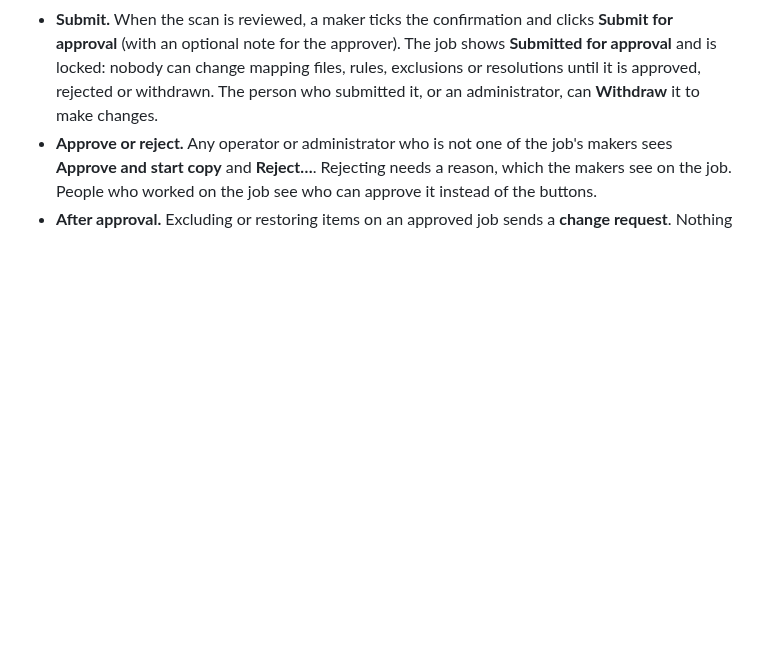
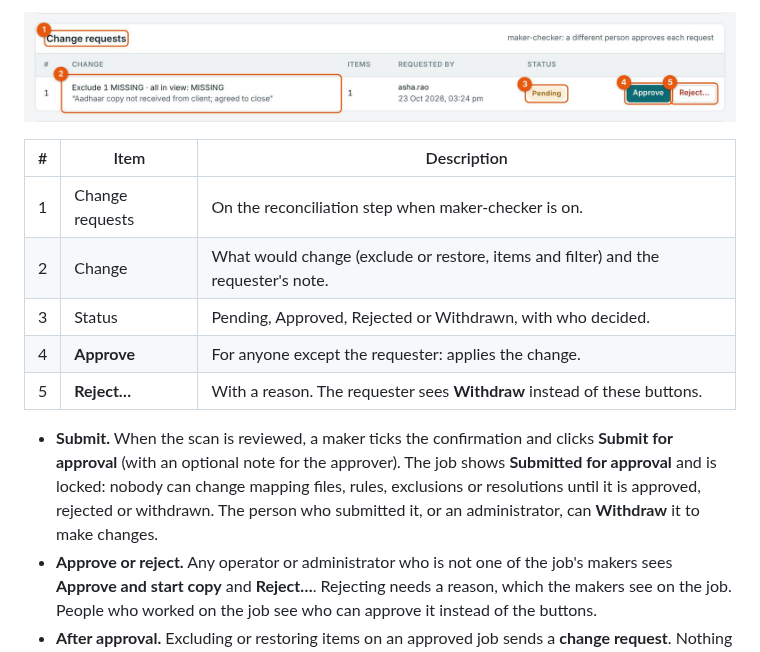
Before and after one commit to yasin679/Document_Organizer, a Markdown page: docs/user-guide.md, the part around one of its changes. Drawn GitHub-style; pictures changed too: docs/images/14f-change-requests.jpg (added); blank space fills up the shorter version.

Commit message:
Docs: maker-checker screenshots
Co-Authored-By: Claude Opus 5.5 <noreply@anthropic.com>
Claude-Session: https://claude.ai/code/session_01Fy6k3SSiFe8CYhGo5LJCKb

```diff
--- a/docs/user-guide.md
+++ b/docs/user-guide.md
@@ -440,3 +458,13 @@ When an administrator turns on **Maker-checker** in Settings, no one can approve
+![Figure 14f: Change requests after approval](images/14f-change-requests.jpg)
+
+| # | Item | Description |
+|---|---|---|
+| 1 | Change requests | On the reconciliation step when maker-checker is on. |
+| 2 | Change | What would change (exclude or restore, items and filter) and the requester's note. |
+| 3 | Status | Pending, Approved, Rejected or Withdrawn, with who decided. |
+| 4 | **Approve** | For anyone except the requester: applies the change. |
+| 5 | **Reject…** | With a reason. The requester sees **Withdraw** instead of these buttons. |
+
 - **Submit.** When the scan is reviewed, a maker ticks the confirmation and clicks **Submit for approval** (with an optional note for the approver). The job shows **Submitted for approval** and is locked: nobody can change mapping files, rules, exclusions or resolutions until it is approved, rejected or withdrawn. The person who submitted it, or an administrator, can **Withdraw** it to make changes.
 - **Approve or reject.** Any operator or administrator who is not one of the job's makers sees **Approve and start copy** and **Reject…**. Rejecting needs a reason, which the makers see on the job. People who worked on the job see who can approve it instead of the buttons.
 - **After approval.** Excluding or restoring items on an approved job sends a **change request**. Nothing changes until a different person approves it under **Change requests** on the reconciliation step. The requester can withdraw it; anyone else can approve it or reject it with a reason. An approved exclusion keeps the requester as *Excluded by* and adds *(approved by …)* to the note.
```
Also changed, not shown: other parts of docs/user-guide.md (+18 -0 lines), docs/images/14d-submit.jpg (added), docs/images/14e-checker.jpg (added).
